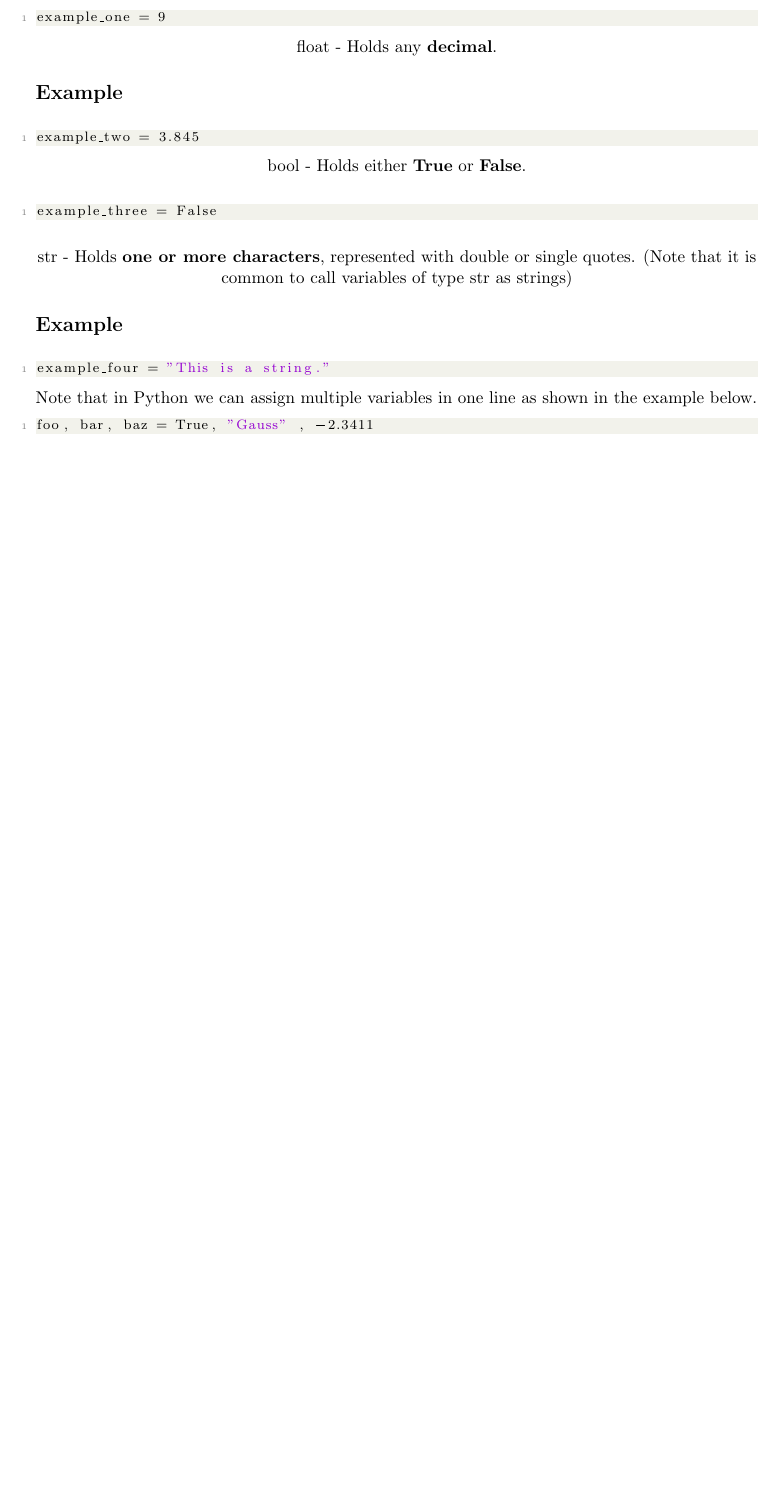
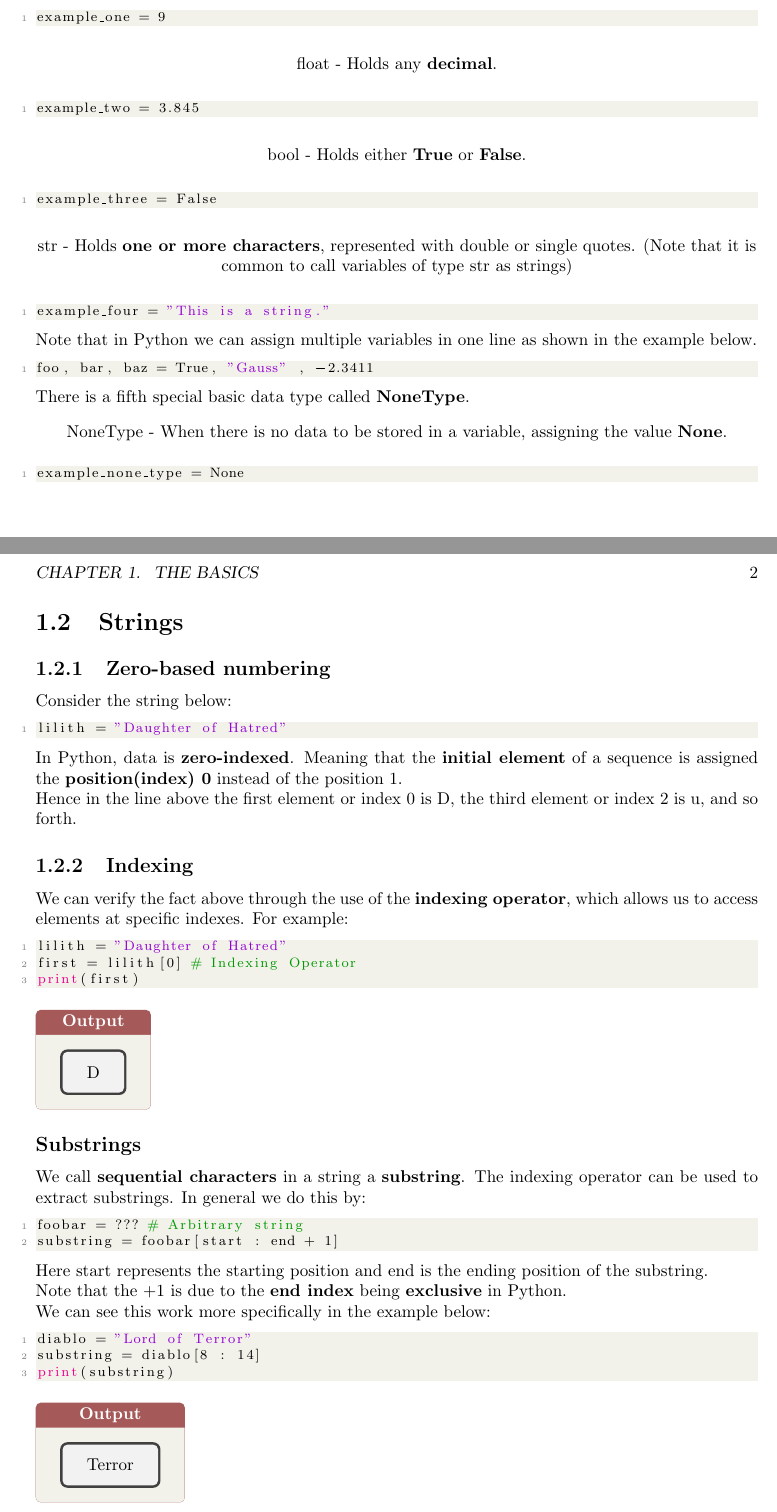
Before and after one commit to maker861/CSE-6R-Notes, a LaTeX thesis (CSE6RNotes.tex): part of page 3 of 3 before the commit and two parts of pages 3 and 4 of 4 after it, the two joined at a grey line, cut so that both start at the same text, the shorter picture padded with empty space. The pictures show the PDF file CSE6RNotes.pdf that the author committed with the source.

Commit message:
Sec 1.2 Progress

```diff
--- a/CSE6RNotes.tex
+++ b/CSE6RNotes.tex
@@ -125,14 +134,10 @@ Basic Data Types:
 \begin{center}
 	int - Holds any \textbf{whole number}.
 \end{center}
-\subsection*{Example}%
-\label{sub:Example}
 \lstinputlisting{intexample.py}
 \begin{center}
 	float - Holds any \textbf{decimal}.
 \end{center}
-\subsection*{Example}%
-\label{sub:Example}
 \lstinputlisting{floatexample.py}
 \begin{center}
 	bool - Holds either \textbf{True} or \textbf{False}.
@@ -141,9 +146,41 @@ Basic Data Types:
 \begin{center}
 	str - Holds \textbf{one or more characters}, represented with double or single quotes. (Note that it is common to call variables of type str as strings)
 \end{center}
-\subsection*{Example}%
 \label{sub:E}
 \lstinputlisting{strexample.py}
 Note that in Python we can assign multiple variables in one line as shown in the example below.
 \lstinputlisting{multivarassign.py}
+There is a fifth special basic data type called \textbf{NoneType}.
+\begin{center}
+	NoneType - When there is no data to be stored in a variable, assigning the value \textbf{None}.
+\end{center}
+\lstinputlisting{nonetypeexample.py}
+\break
+\section{Strings}%
+\label{sec:Strings}
+\subsection{Zero-based numbering}%
+\label{subsec:Zero-based numbering}
+
+Consider the string below:
+\lstinputlisting{stringindexexample.py}
+In Python, data is \textbf{zero-indexed}. Meaning that the \textbf{initial element} of a sequence is assigned the \textbf{position(index) 0} instead of the position 1.\\
+Hence in the line above the first element or index 0 is D, the third element or index 2 is u, and so forth.
+\subsection{Indexing}%
+\label{subsec:Indexing}
+We can verify the fact above through the use of the \textbf{indexing operator}, which allows us to access elements at specific indexes. For example:
+\lstinputlisting{indexoperatorex.py}
+\begin{tcolorbox}[title=Output,center title,hbox]
+	\tcbox{D}
+\end{tcolorbox}
+\subsection*{Substrings}%
+\label{sub:Substrings}
+We call \textbf{sequential characters} in a string a \textbf{substring}. The indexing operator can be used to extract substrings. In general we do this by:
+\lstinputlisting{substringgenex.py}
+Here start represents the starting position and end is the ending position of the substring.\\
+Note that the $ +1 $ is due to the \textbf{end index} being \textbf{exclusive} in Python.\\
+We can see this work more specifically in the example below:
+\lstinputlisting{substringspecex.py}
+\begin{tcolorbox}[title=Output,center title,hbox]
+	\tcbox{Terror}
+\end{tcolorbox}
 \end{document}
```
Also changed, not shown: CSE6RNotes.pdf, CSE6RNotes.tex (9 more changed lines), 13 other files.
